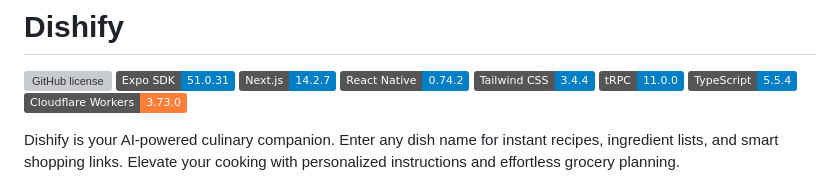
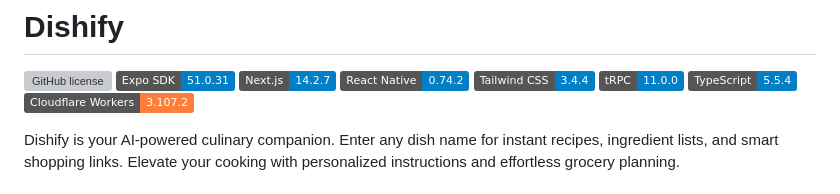
Before and after one commit to kevin-kidd/dishify, a Markdown page: README.md, the part around the change. Drawn GitHub-style; badges without logos; grey boxes are pictures that could not be loaded.

Commit message:
chore(deps): update Cloudflare Workers version to 3.107.2

```diff
--- a/README.md
+++ b/README.md
@@ -7,7 +7,7 @@
 ![Tailwind CSS version](https://img.shields.io/badge/Tailwind%20CSS-3.4.4-blue)
 ![tRPC version](https://img.shields.io/badge/tRPC-11.0.0-blue)
 ![TypeScript](https://img.shields.io/badge/TypeScript-5.5.4-blue)
-![Cloudflare Workers](https://img.shields.io/badge/Cloudflare%20Workers-3.73.0-orange)
+![Cloudflare Workers](https://img.shields.io/badge/Cloudflare%20Workers-3.107.2-orange)
 
 Dishify is your AI-powered culinary companion. Enter any dish name for instant recipes, ingredient lists, and smart shopping links. Elevate your cooking with personalized instructions and effortless grocery planning.
 
```
